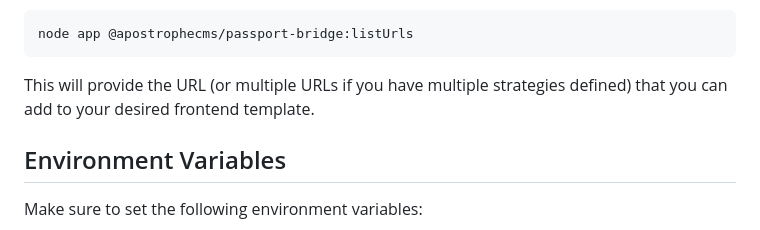
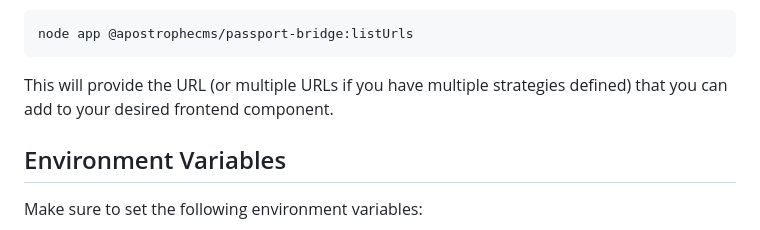
Before and after one commit to apostrophecms/passport-bridge, a Markdown page: README.md, the part around the change. GitHub-like rendering.

Commit message:
Response to second comments

````diff
--- a/README.md
+++ b/README.md
@@ -351,7 +351,7 @@ In the backend portion of the project use the CLI task to list the configured au
 ```bash
 node app @apostrophecms/passport-bridge:listUrls
 ```
-This will provide the URL (or multiple URLs if you have multiple strategies defined) that you can add to your desired frontend template.
+This will provide the URL (or multiple URLs if you have multiple strategies defined) that you can add to your desired frontend component.
 
 ## Environment Variables
 
````
